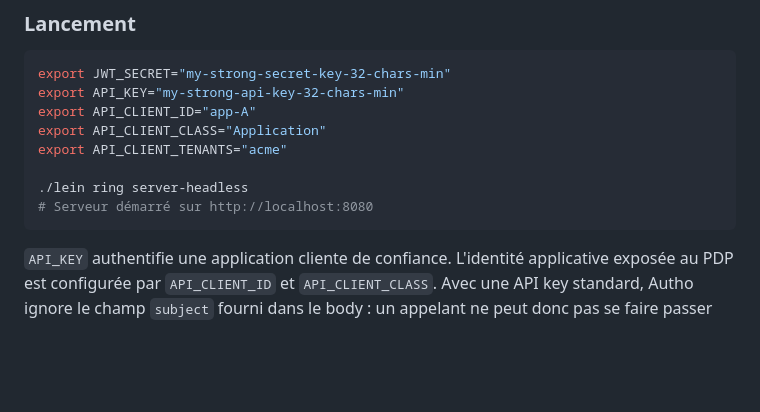
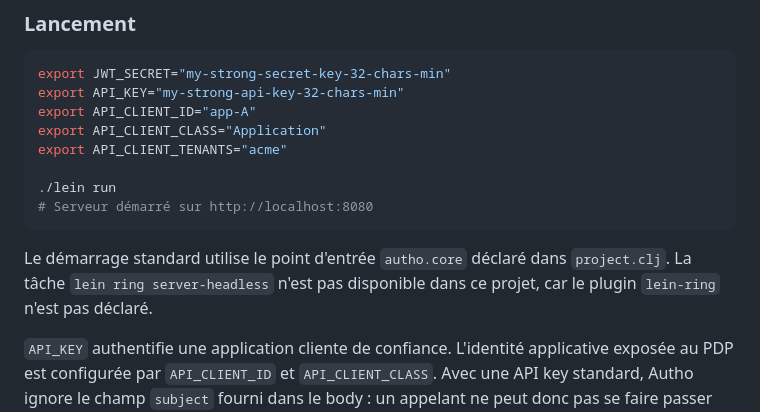
Before and after one commit to rsclison/autho, a Markdown page: README.md, the part around the change. GitHub-like rendering; blank space fills up the shorter version.

Commit message:
docs: fix server startup command

````diff
--- a/README.md
+++ b/README.md
@@ -92,9 +92,13 @@ export API_CLIENT_ID="app-A"
 export API_CLIENT_CLASS="Application"
 export API_CLIENT_TENANTS="acme"
 
-./lein ring server-headless
+./lein run
 # Serveur démarré sur http://localhost:8080
 ```
+
+Le démarrage standard utilise le point d'entrée `autho.core` déclaré dans `project.clj`.
+La tâche `lein ring server-headless` n'est pas disponible dans ce projet, car le plugin
+`lein-ring` n'est pas déclaré.
 
 `API_KEY` authentifie une application cliente de confiance. L'identité applicative exposée au PDP est configurée par `API_CLIENT_ID` et `API_CLIENT_CLASS`. Avec une API key standard, Autho ignore le champ `subject` fourni dans le body : un appelant ne peut donc pas se faire passer pour une autre application en postant manuellement `{"subject": {"id": "app-A"}}`.
 
````
Also changed, not shown: docs/GUIDE_DEMONSTRATION.md (+5 -1 lines).
